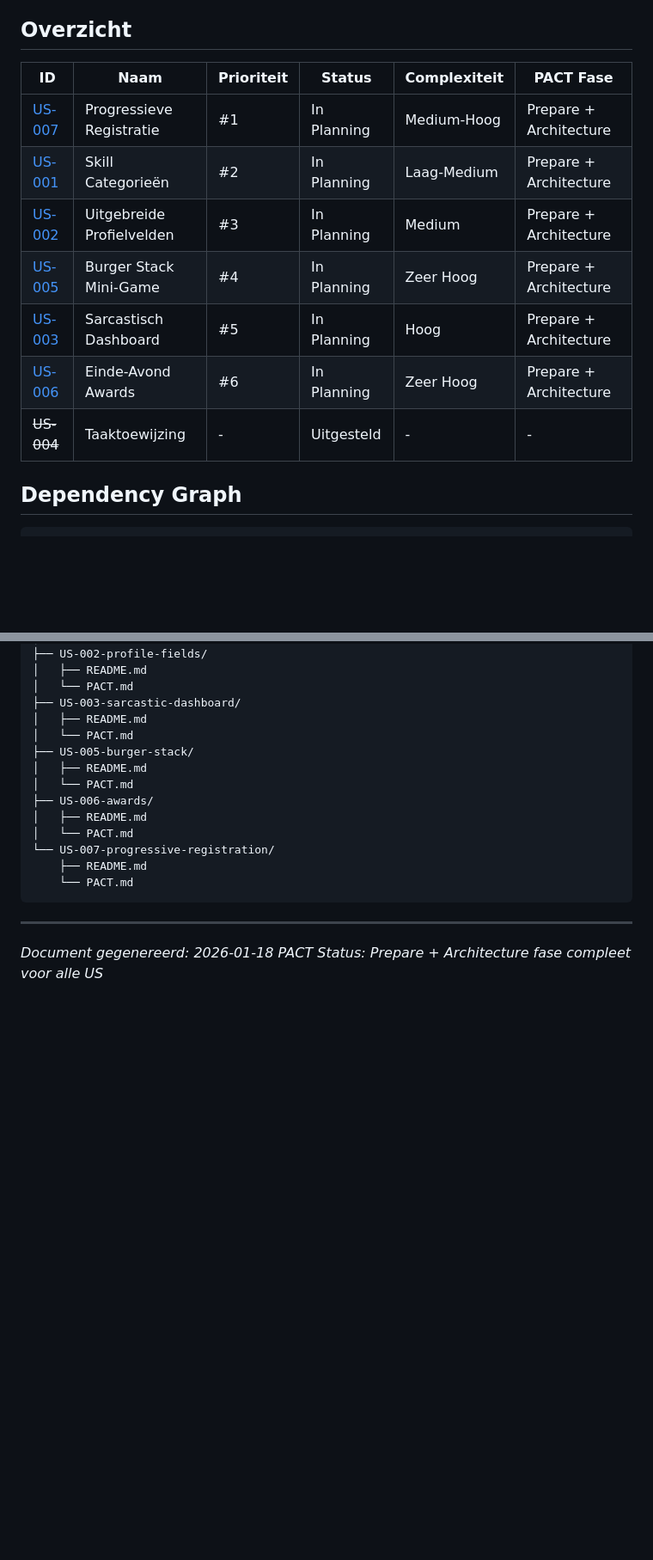
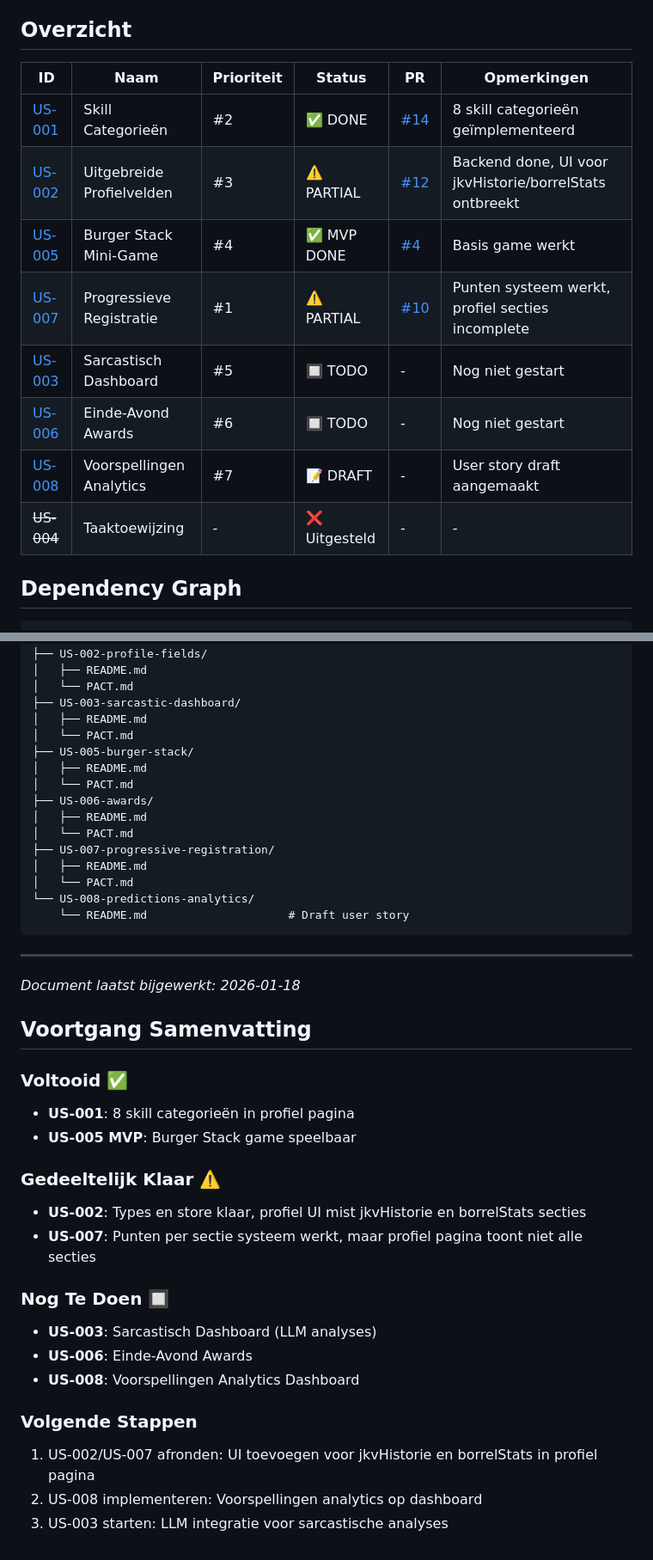
Before and after one commit to ApexChef/Bovenkamer-events, a Markdown page: docs/user-stories/README.md, 2 parts joined by grey strips. Shown at 86% size. GitHub-like rendering; blank space fills up the shorter version.

Commit message:
docs: Update user stories status based on merged PRs
Status update:
- US-001 (Skill Categories): DONE (PR #14)
- US-002 (Profile Fields): PARTIAL - backend done, UI incomplete
- US-005 (Burger Stack): MVP DONE (PR #4)
- US-007 (Progressive Registration): PARTIAL - points system works
- US-003, US-006: TODO
- US-008: Draft created

````diff
--- a/docs/user-stories/README.md
+++ b/docs/user-stories/README.md
@@ -4,15 +4,16 @@ Dit document bevat een overzicht van alle user stories, hun onderlinge relaties,
 
 ## Overzicht
 
-| ID | Naam | Prioriteit | Status | Complexiteit | PACT Fase |
-|----|------|------------|--------|--------------|-----------|
-| [US-007](./US-007-progressive-registration/) | Progressieve Registratie | #1 | In Planning | Medium-Hoog | Prepare + Architecture |
-| [US-001](./US-001-skill-categories/) | Skill Categorieën | #2 | In Planning | Laag-Medium | Prepare + Architecture |
-| [US-002](./US-002-profile-fields/) | Uitgebreide Profielvelden | #3 | In Planning | Medium | Prepare + Architecture |
-| [US-005](./US-005-burger-stack/) | Burger Stack Mini-Game | #4 | In Planning | Zeer Hoog | Prepare + Architecture |
-| [US-003](./US-003-sarcastic-dashboard/) | Sarcastisch Dashboard | #5 | In Planning | Hoog | Prepare + Architecture |
-| [US-006](./US-006-awards/) | Einde-Avond Awards | #6 | In Planning | Zeer Hoog | Prepare + Architecture |
-| ~~US-004~~ | Taaktoewijzing | - | Uitgesteld | - | - |
+| ID | Naam | Prioriteit | Status | PR | Opmerkingen |
+|----|------|------------|--------|-----|-------------|
+| [US-001](./US-001-skill-categories/) | Skill Categorieën | #2 | ✅ DONE | [#14](https://github.com/ApexChef/Bovenkamer-events/pull/14) | 8 skill categorieën geïmplementeerd |
+| [US-002](./US-002-profile-fields/) | Uitgebreide Profielvelden | #3 | ⚠️ PARTIAL | [#12](https://github.com/ApexChef/Bovenkamer-events/pull/12) | Backend done, UI voor jkvHistorie/borrelStats ontbreekt |
+| [US-005](./US-005-burger-stack/) | Burger Stack Mini-Game | #4 | ✅ MVP DONE | [#4](https://github.com/ApexChef/Bovenkamer-events/pull/4) | Basis game werkt |
+| [US-007](./US-007-progressive-registration/) | Progressieve Registratie | #1 | ⚠️ PARTIAL | [#10](https://github.com/ApexChef/Bovenkamer-events/pull/10) | Punten systeem werkt, profiel secties incomplete |
+| [US-003](./US-003-sarcastic-dashboard/) | Sarcastisch Dashboard | #5 | 🔲 TODO | - | Nog niet gestart |
+| [US-006](./US-006-awards/) | Einde-Avond Awards | #6 | 🔲 TODO | - | Nog niet gestart |
+| [US-008](./US-008-predictions-analytics/) | Voorspellingen Analytics | #7 | 📝 DRAFT | - | User story draft aangemaakt |
+| ~~US-004~~ | Taaktoewijzing | - | ❌ Uitgesteld | - | - |
 
 ## Dependency Graph
 
@@ -193,12 +194,33 @@ docs/user-stories/
 ├── US-006-awards/
 │   ├── README.md
 │   └── PACT.md
-└── US-007-progressive-registration/
-    ├── README.md
-    └── PACT.md
+├── US-007-progressive-registration/
+│   ├── README.md
+│   └── PACT.md
+└── US-008-predictions-analytics/
+    └── README.md                     # Draft user story
 ```
 
 ---
 
-*Document gegenereerd: 2026-01-18*
-*PACT Status: Prepare + Architecture fase compleet voor alle US*
+*Document laatst bijgewerkt: 2026-01-18*
+
+## Voortgang Samenvatting
+
+### Voltooid ✅
+- **US-001**: 8 skill categorieën in profiel pagina
+- **US-005 MVP**: Burger Stack game speelbaar
+
+### Gedeeltelijk Klaar ⚠️
+- **US-002**: Types en store klaar, profiel UI mist jkvHistorie en borrelStats secties
+- **US-007**: Punten per sectie systeem werkt, maar profiel pagina toont niet alle secties
+
+### Nog Te Doen 🔲
+- **US-003**: Sarcastisch Dashboard (LLM analyses)
+- **US-006**: Einde-Avond Awards
+- **US-008**: Voorspellingen Analytics Dashboard
+
+### Volgende Stappen
+1. US-002/US-007 afronden: UI toevoegen voor jkvHistorie en borrelStats in profiel pagina
+2. US-008 implementeren: Voorspellingen analytics op dashboard
+3. US-003 starten: LLM integratie voor sarcastische analyses
````
